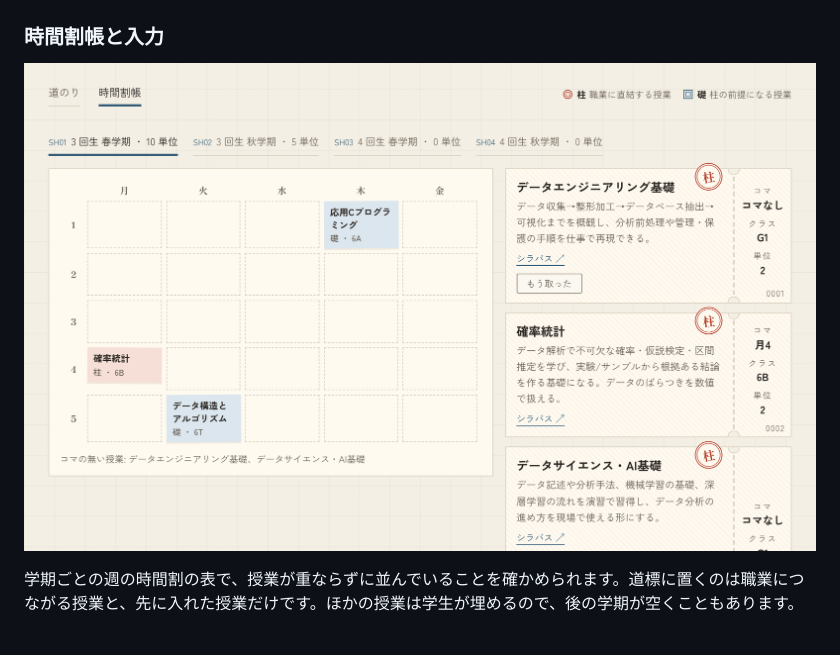
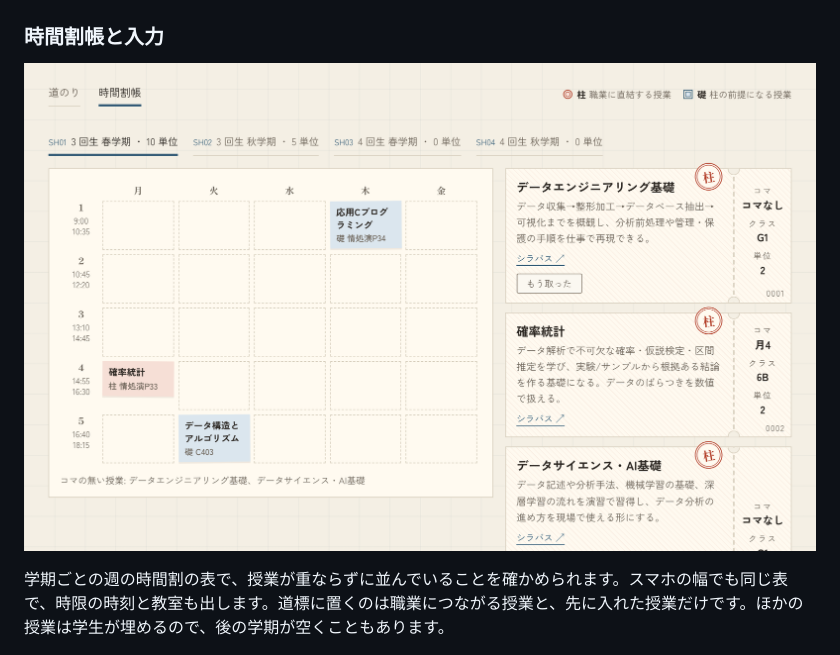
Before and after one commit to h11roki/Shirube, a Markdown page: README.md, the part around one of its changes. Rendered like a GitHub page; pictures changed too: docs/images/result-timetable.png.

```diff
--- a/README.md
+++ b/README.md
@@ -56,5 +56,5 @@
 
-学期ごとの週の時間割の表で、授業が重ならずに並んでいることを確かめられます。道標に置くのは職業につながる授業と、先に入れた授業だけです。ほかの授業は学生が埋めるので、後の学期が空くこともあります。
+学期ごとの週の時間割の表で、授業が重ならずに並んでいることを確かめられます。スマホの幅でも同じ表で、時限の時刻と教室も出します。道標に置くのは職業につながる授業と、先に入れた授業だけです。ほかの授業は学生が埋めるので、後の学期が空くこともあります。
 
 ![入力の画面。なりたい職業にデータサイエンティスト、3 回生、春学期を選び、「先に入れる授業」の欄で「回路」と絞って電子回路Ⅰと電気回路Ⅰを、ほかに電子情報工学実験Ⅰを選んでいる](docs/images/form.png)
 
```
Also changed, not shown: other parts of README.md (+2 -2 lines), CLAUDE.md (+2 -2 lines), 5 other files.
